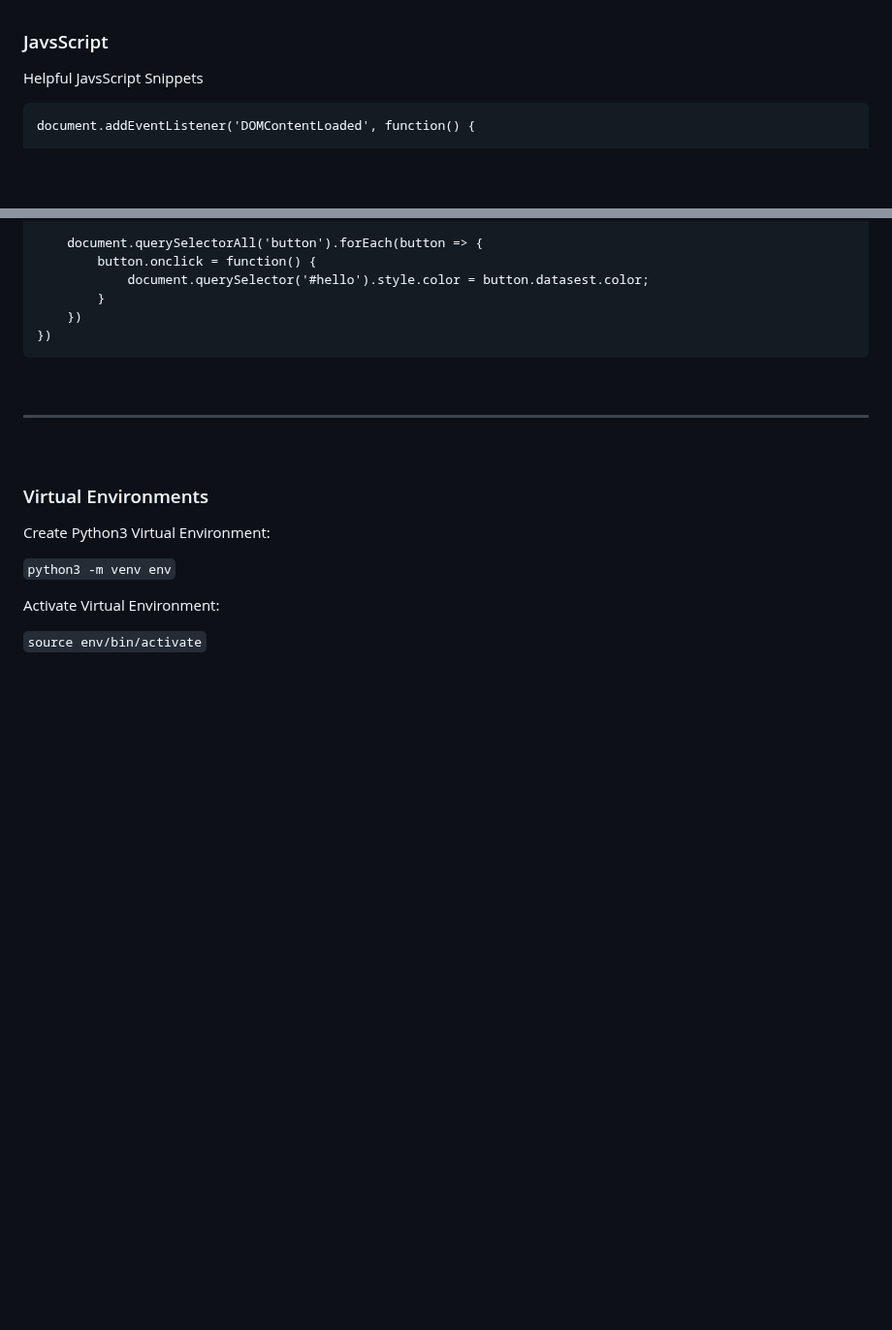
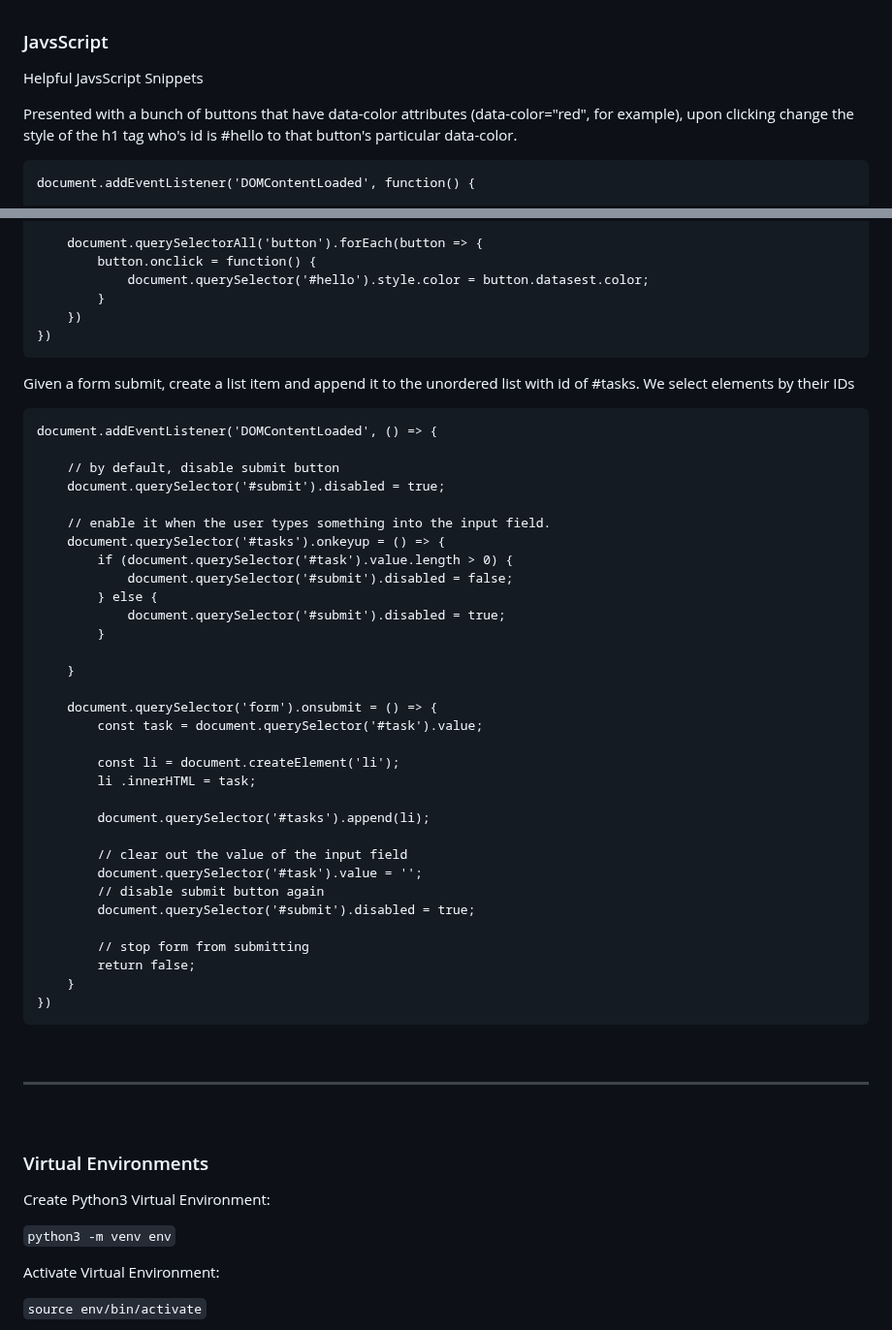
Before and after one commit to mikeygough/discogskiii-django, a Markdown page: README.md, 2 parts joined by grey strips. Shown at 97% size. Rendered like a GitHub page; blank space fills up the shorter version.

Commit message:
add javascript formsubmit example

````diff
--- a/README.md
+++ b/README.md
@@ -354,6 +354,8 @@ Run the NPM Dev Server (to auto-load css)
 
 Helpful JavsScript Snippets
 
+Presented with a bunch of buttons that have data-color attributes (data-color="red", for example),
+upon clicking change the style of the h1 tag who's id is #hello to that button's particular data-color.
 ```
 document.addEventListener('DOMContentLoaded', function() {
 
@@ -378,6 +380,41 @@ document.addEventListener('DOMContentLoaded', () => {
 })
 ```
 
+Given a form submit, create a list item and append it to the unordered list with id of #tasks. We select elements by their IDs
+```
+document.addEventListener('DOMContentLoaded', () => {
+
+    // by default, disable submit button
+    document.querySelector('#submit').disabled = true;
+
+    // enable it when the user types something into the input field.
+    document.querySelector('#tasks').onkeyup = () => {
+        if (document.querySelector('#task').value.length > 0) {
+            document.querySelector('#submit').disabled = false;
+        } else {
+            document.querySelector('#submit').disabled = true;
+        }
+
+    }
+
+    document.querySelector('form').onsubmit = () => {
+        const task = document.querySelector('#task').value;
+
+        const li = document.createElement('li');
+        li .innerHTML = task;
+
+        document.querySelector('#tasks').append(li);
+
+        // clear out the value of the input field
+        document.querySelector('#task').value = '';
+        // disable submit button again
+        document.querySelector('#submit').disabled = true;
+
+        // stop form from submitting
+        return false;
+    }
+})
+```
 
 
 <br>
````
